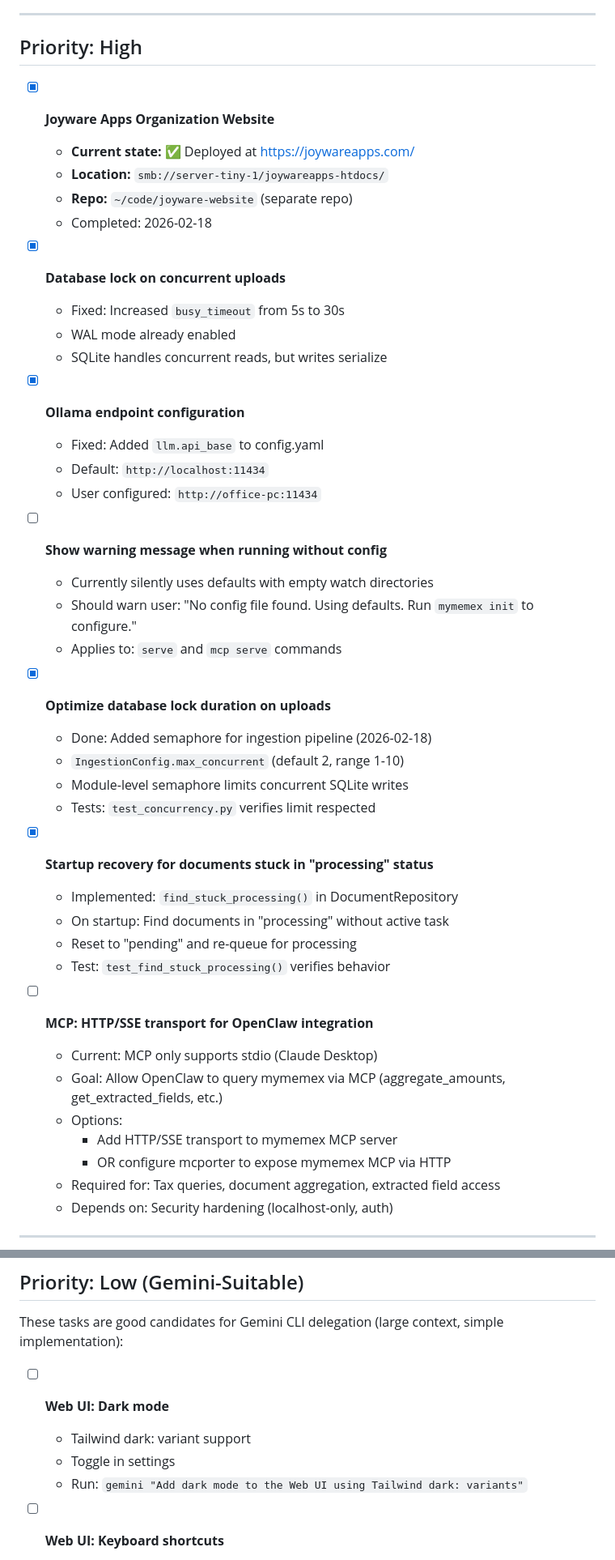
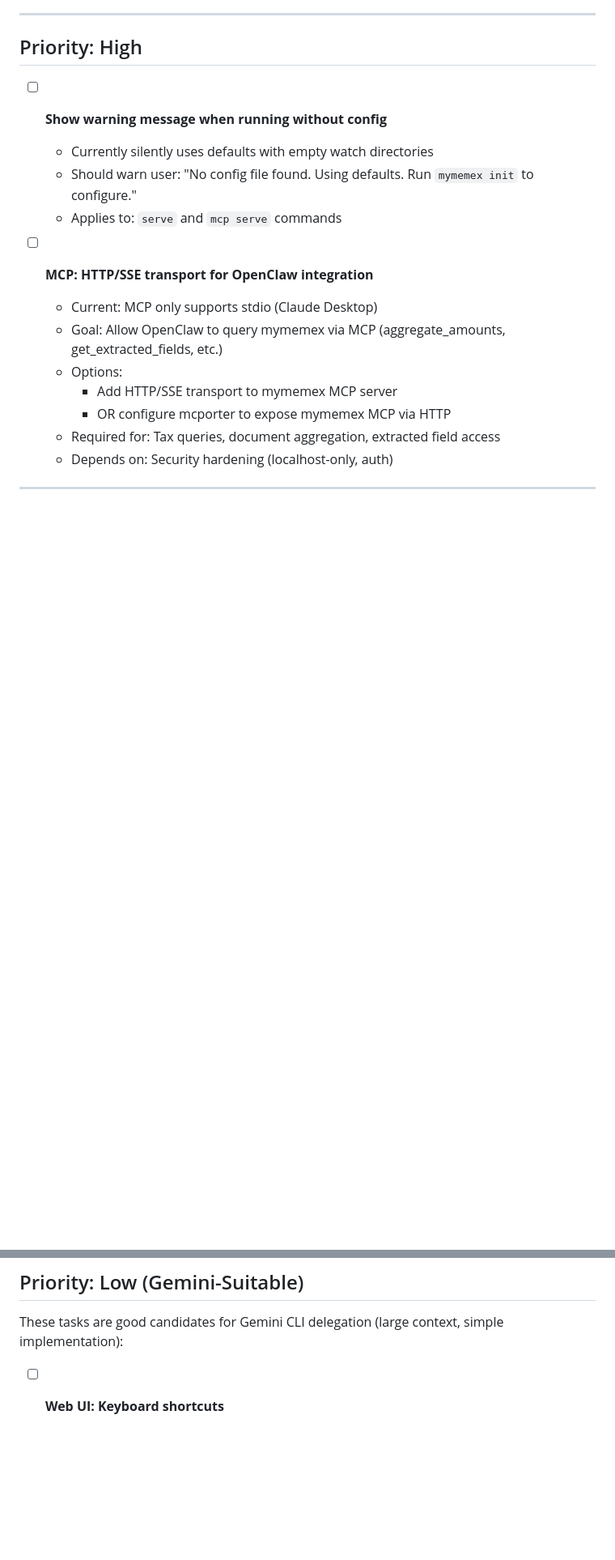
Before and after one commit to joywareapps/mymemex, a Markdown page: TODO.md, 2 parts joined by grey strips. Shown at 81% size. Drawn GitHub-style; blank space fills up the shorter version.

```diff
--- a/TODO.md
+++ b/TODO.md
@@ -6,38 +6,10 @@ Bugs, issues, and improvements to address.
 
 ## Priority: High
 
-- [x] **Joyware Apps Organization Website**
-  - **Current state:** ✅ Deployed at https://joywareapps.com/
-  - **Location:** `smb://server-tiny-1/joywareapps-htdocs/`
-  - **Repo:** `~/code/joyware-website` (separate repo)
-  - Completed: 2026-02-18
-
-- [x] **Database lock on concurrent uploads**
-  - Fixed: Increased `busy_timeout` from 5s to 30s
-  - WAL mode already enabled
-  - SQLite handles concurrent reads, but writes serialize
-
-- [x] **Ollama endpoint configuration**
-  - Fixed: Added `llm.api_base` to config.yaml
-  - Default: `http://localhost:11434`
-  - User configured: `http://office-pc:11434`
-
 - [ ] **Show warning message when running without config**
   - Currently silently uses defaults with empty watch directories
   - Should warn user: "No config file found. Using defaults. Run `mymemex init` to configure."
   - Applies to: `serve` and `mcp serve` commands
-
-- [x] **Optimize database lock duration on uploads**
-  - Done: Added semaphore for ingestion pipeline (2026-02-18)
-  - `IngestionConfig.max_concurrent` (default 2, range 1-10)
-  - Module-level semaphore limits concurrent SQLite writes
-  - Tests: `test_concurrency.py` verifies limit respected
-
-- [x] **Startup recovery for documents stuck in "processing" status**
-  - Implemented: `find_stuck_processing()` in DocumentRepository
-  - On startup: Find documents in "processing" without active task
-  - Reset to "pending" and re-queue for processing
-  - Test: `test_find_stuck_processing()` verifies behavior
 
 - [ ] **MCP: HTTP/SSE transport for OpenClaw integration**
   - Current: MCP only supports stdio (Claude Desktop)
@@ -161,11 +67,6 @@ Bugs, issues, and improvements to address.
 
 These tasks are good candidates for Gemini CLI delegation (large context, simple implementation):
 
-- [ ] **Web UI: Dark mode**
-  - Tailwind dark: variant support
-  - Toggle in settings
-  - Run: `gemini "Add dark mode to the Web UI using Tailwind dark: variants"`
-
 - [ ] **Web UI: Keyboard shortcuts**
   - `/` to focus search
   - `?` to show help
```
Also changed, not shown: other parts of TODO.md (+13 -71 lines).
